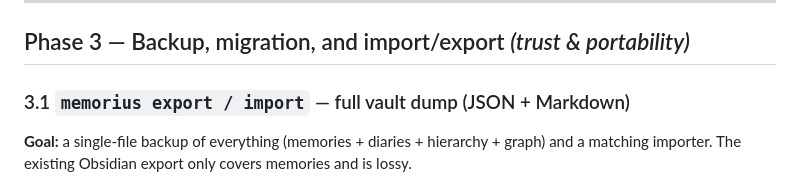
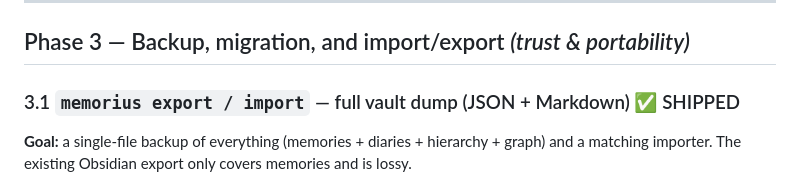
Before and after one commit to Dream-Pixels-Forge/memorius, a Markdown page: docs/IMPLEMENTATION_PLAN.md, the part around the change. GitHub-like rendering.

Commit message:
docs: mark Phase 3.1 shipped

```diff
--- a/docs/IMPLEMENTATION_PLAN.md
+++ b/docs/IMPLEMENTATION_PLAN.md
@@ -97,7 +97,7 @@ The knowledge graph and temporal metadata already exist and are already maintain
 
 ## Phase 3 — Backup, migration, and import/export  *(trust & portability)*
 
-### 3.1 `memorius export / import` — full vault dump (JSON + Markdown)
+### 3.1 `memorius export / import` — full vault dump (JSON + Markdown)  ✅ SHIPPED
 **Goal:** a single-file backup of everything (memories + diaries + hierarchy + graph) and a matching importer. The existing Obsidian export only covers memories and is lossy.
 
 **Files:** new `memorius/backup.py` (`export_vault(engine, path, fmt='json'|'markdown')`, `import_vault(engine, path, merge=True`), CLI (`memorius export vault.json`, `memorius import vault.json --merge`), MCP/REST (`POST /export`, `POST /import`).
```
